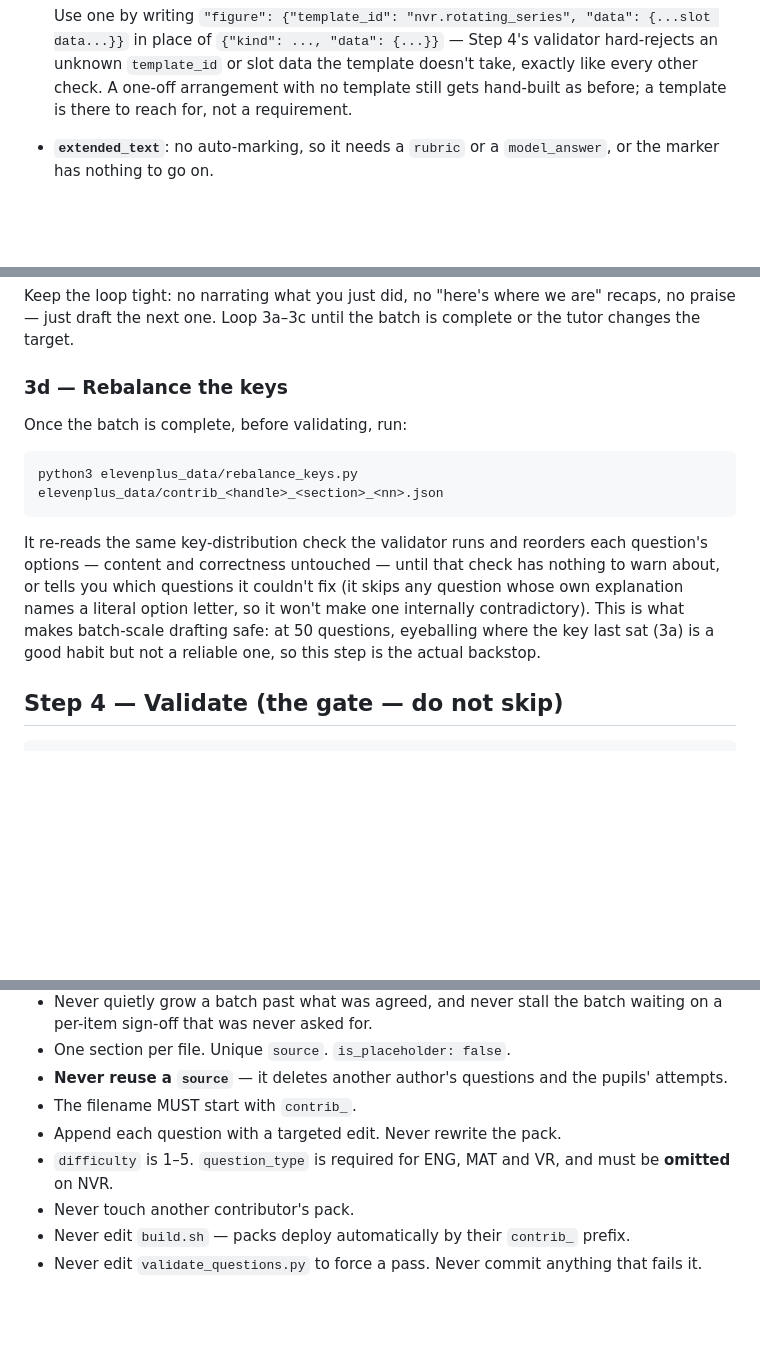
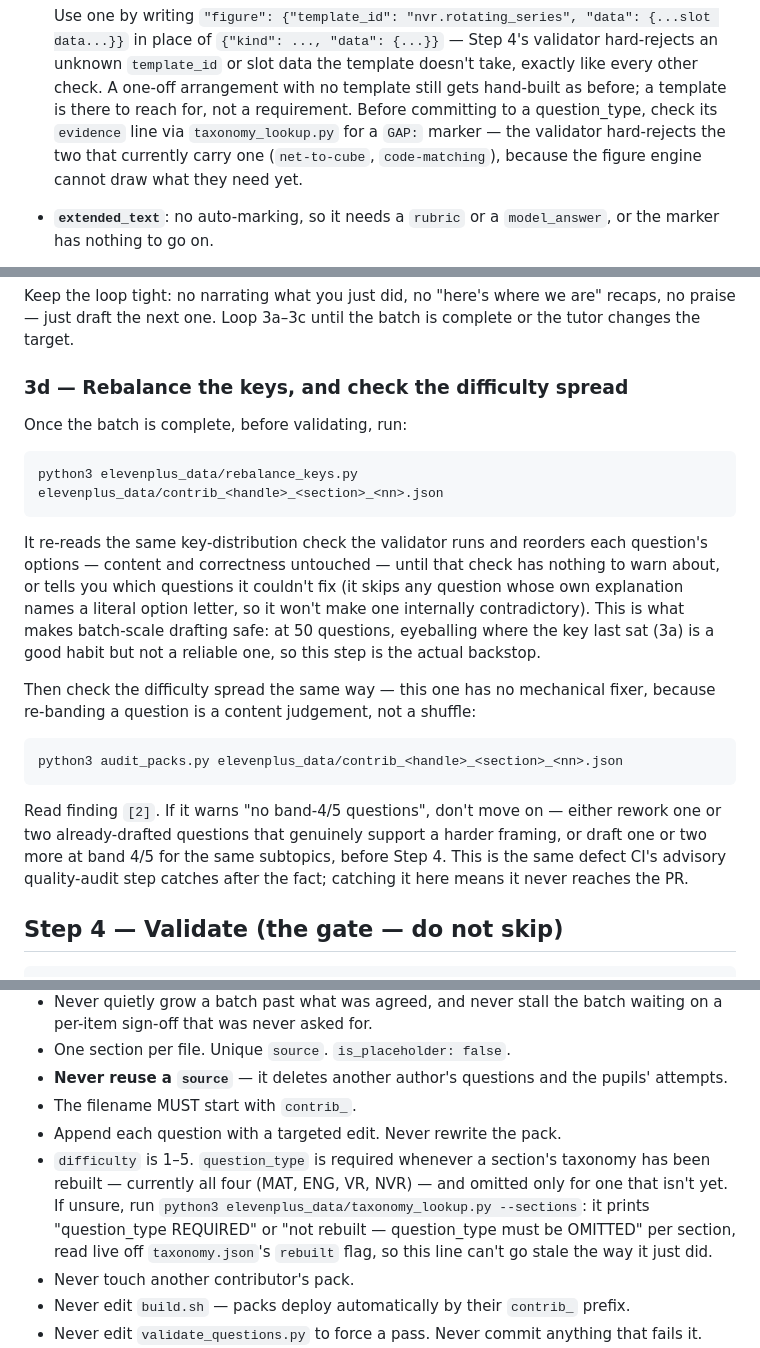
Before and after one commit to NidsC/revisor-plus, a Markdown page: .claude/commands/questions.md, 3 parts joined by grey strips. Drawn GitHub-style; blank space fills up the shorter version.

Commit message:
Fix stale NVR question_type rule and wire difficulty-spread check into /questions
The NVR taxonomy rebuild (PR #26) made question_type required for NVR like every
other section, but this command's hard-rule checklist still said to omit it,
and its slug note still excluded NVR - stale since 2026-08-27. Both now read
off taxonomy_lookup.py's rebuilt flag instead of restating a fixed answer.

Also adds a GAP: marker check before picking an NVR question_type, and wires
audit_packs.py's difficulty-spread finding into Step 3d, next to
rebalance_keys.py, so a bottom-heavy batch (contrib_pr_eng_01.json's still-open
band-4/5 gap) is caught before the PR instead of only in advisory CI output.

Claude-Session: https://claude.ai/code/session_0112Hb7x9btquurvFjjQkLT1

````diff
--- a/.claude/commands/questions.md
+++ b/.claude/commands/questions.md
@@ -190,6 +190,9 @@ The traps that actually catch people:
   `template_id` or slot data the template doesn't take, exactly like every other check. A
   one-off arrangement with no template still gets hand-built as before; a template is there to
   reach for, not a requirement.
+  Before committing to a question_type, check its `evidence` line via `taxonomy_lookup.py`
+  for a `GAP:` marker — the validator hard-rejects the two that currently carry one
+  (`net-to-cube`, `code-matching`), because the figure engine cannot draw what they need yet.
 - **`extended_text`**: no auto-marking, so it needs a `rubric` or a `model_answer`, or the
   marker has nothing to go on.
 - **A distractor must be wrong for a real reason** — a mistake a pupil actually makes. Filler
@@ -251,7 +254,7 @@ Keep the loop tight: no narrating what you just did, no "here's where we are" re
 praise — just draft the next one. Loop 3a–3c until the batch is complete or the tutor changes
 the target.
 
-### 3d — Rebalance the keys
+### 3d — Rebalance the keys, and check the difficulty spread
 
 Once the batch is complete, before validating, run:
 
@@ -265,6 +268,18 @@ tells you which questions it couldn't fix (it skips any question whose own expla
 a literal option letter, so it won't make one internally contradictory). This is what makes
 batch-scale drafting safe: at 50 questions, eyeballing where the key last sat (3a) is a good
 habit but not a reliable one, so this step is the actual backstop.
+
+Then check the difficulty spread the same way — this one has no mechanical fixer, because
+re-banding a question is a content judgement, not a shuffle:
+
+```
+python3 audit_packs.py elevenplus_data/contrib_<handle>_<section>_<nn>.json
+```
+
+Read finding `[2]`. If it warns "no band-4/5 questions", don't move on — either rework one or
+two already-drafted questions that genuinely support a harder framing, or draft one or two more
+at band 4/5 for the same subtopics, before Step 4. This is the same defect CI's advisory
+quality-audit step catches after the fact; catching it here means it never reaches the PR.
 
 ## Step 4 — Validate (the gate — do not skip)
 
@@ -378,8 +393,11 @@ questions.
 - **Never reuse a `source`** — it deletes another author's questions and the pupils' attempts.
 - The filename MUST start with `contrib_`.
 - Append each question with a targeted edit. Never rewrite the pack.
-- `difficulty` is 1–5. `question_type` is required for ENG, MAT and VR, and must be **omitted**
-  on NVR.
+- `difficulty` is 1–5. `question_type` is required whenever a section's taxonomy has been
+  rebuilt — currently all four (MAT, ENG, VR, NVR) — and omitted only for one that isn't yet.
+  If unsure, run `python3 elevenplus_data/taxonomy_lookup.py --sections`: it prints
+  "question_type REQUIRED" or "not rebuilt — question_type must be OMITTED" per section, read
+  live off `taxonomy.json`'s `rebuilt` flag, so this line can't go stale the way it just did.
 - Never touch another contributor's pack.
 - Never edit `build.sh` — packs deploy automatically by their `contrib_` prefix.
 - Never edit `validate_questions.py` to force a pass. Never commit anything that fails it.
````
Also changed, not shown: other parts of .claude/commands/questions.md (+2 -2 lines).
